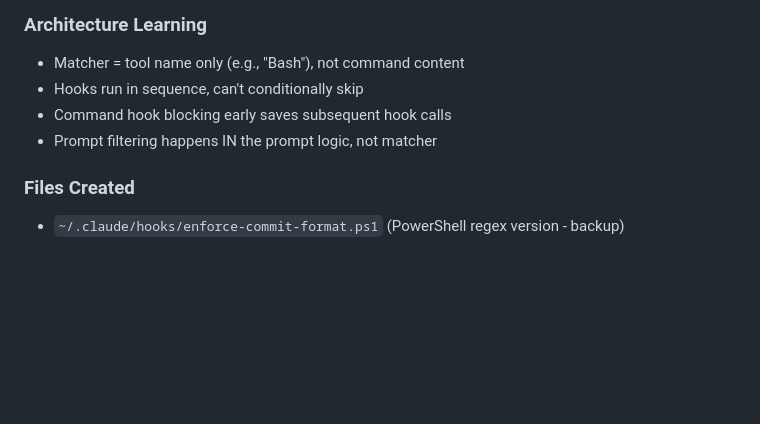
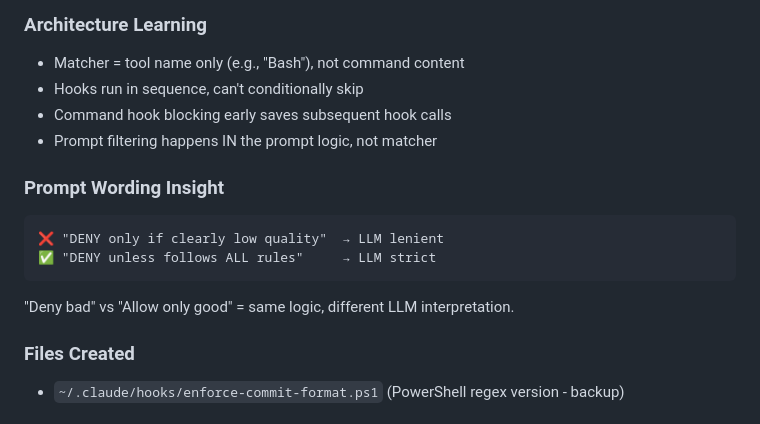
Before and after one commit to bishal-codepros/claude-code-learning, a Markdown page: CLAUDE.md, the part around the change. GitHub-like rendering; blank space fills up the shorter version.

Commit message:
docs: add prompt wording insight from Session 5

````diff
--- a/CLAUDE.md
+++ b/CLAUDE.md
@@ -217,6 +217,13 @@ hooks:
 - Command hook blocking early saves subsequent hook calls
 - Prompt filtering happens IN the prompt logic, not matcher
 
+### Prompt Wording Insight
+```
+❌ "DENY only if clearly low quality"  → LLM lenient
+✅ "DENY unless follows ALL rules"     → LLM strict
+```
+"Deny bad" vs "Allow only good" = same logic, different LLM interpretation.
+
 ### Files Created
 - `~/.claude/hooks/enforce-commit-format.ps1` (PowerShell regex version - backup)
 
````
